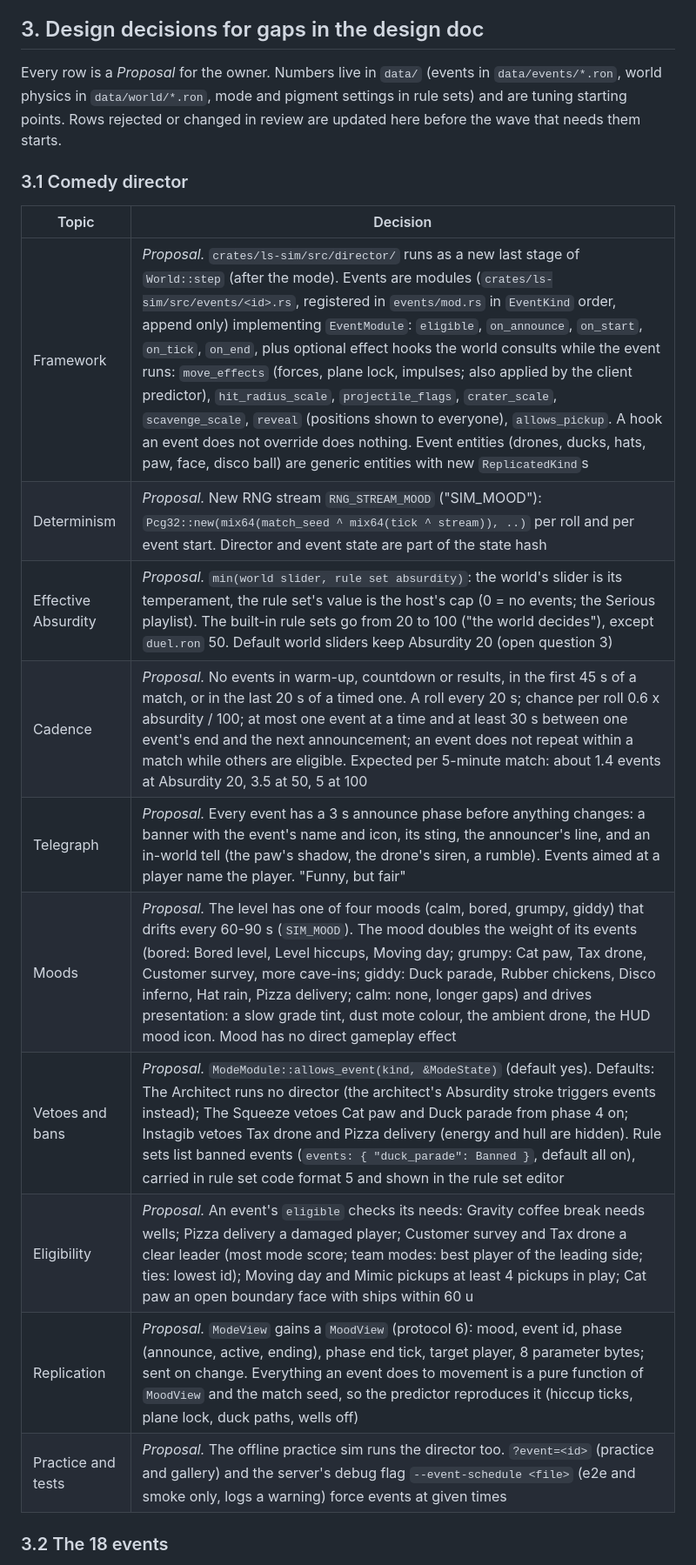
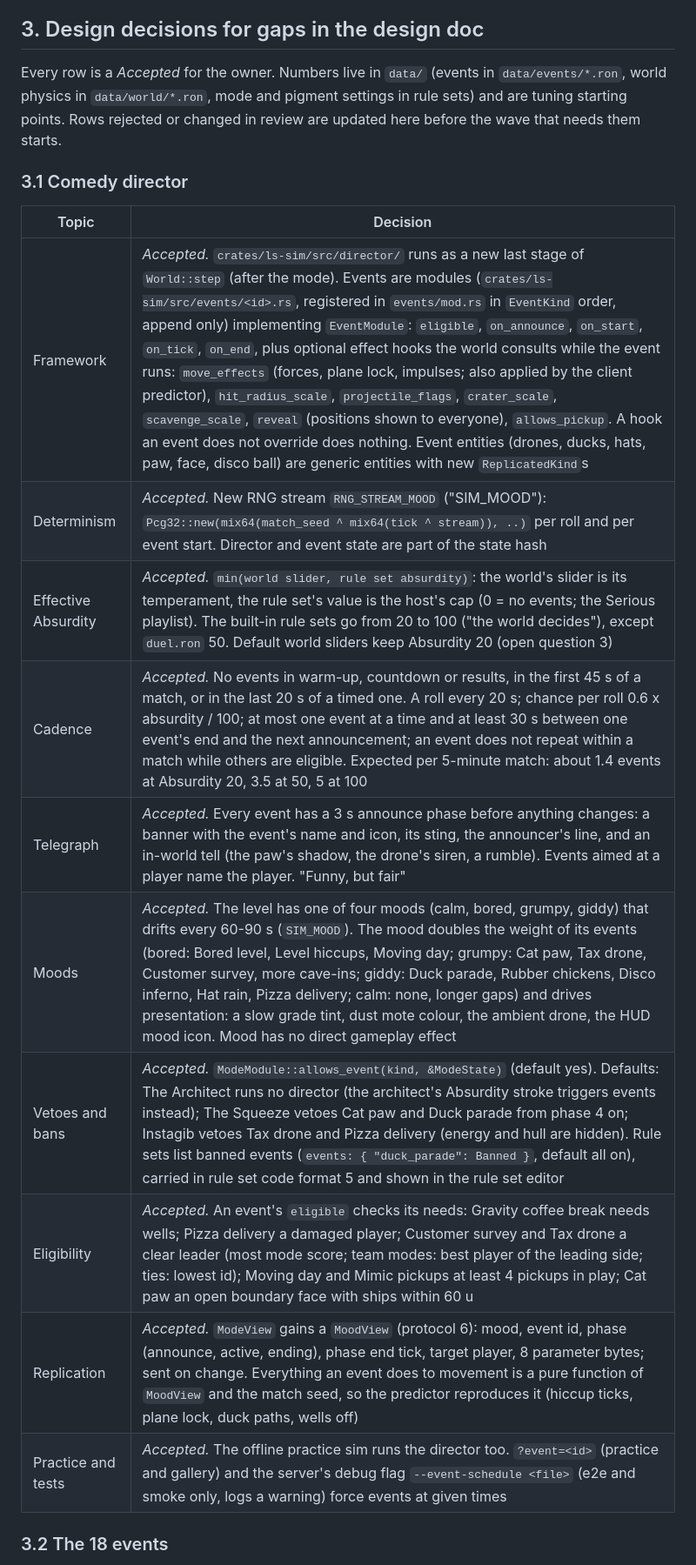
Before and after one commit to Nusi42/LooseScrews, a Markdown page: docs/milestone-4-plan.md, the part around one of its changes. Shown at 87% size. Drawn GitHub-style.

Commit message:
docs(plan): approve the fourth milestone plan
Accept every open proposal in the plan and mark it approved in the
implementation plan.

Co-Authored-By: Claude Opus 5.5 <noreply@anthropic.com>

```diff
--- a/docs/milestone-4-plan.md
+++ b/docs/milestone-4-plan.md
@@ -50,22 +50,22 @@ Out of scope (M5+): coop modes (Deep Dig, Tethered, Escort the Intern; M6) and T
 
 ## 3. Design decisions for gaps in the design doc
 
-Every row is a *Proposal* for the owner. Numbers live in `data/` (events in `data/events/*.ron`, world physics in `data/world/*.ron`, mode and pigment settings in rule sets) and are tuning starting points. Rows rejected or changed in review are updated here before the wave that needs them starts.
+Every row is a *Accepted* for the owner. Numbers live in `data/` (events in `data/events/*.ron`, world physics in `data/world/*.ron`, mode and pigment settings in rule sets) and are tuning starting points. Rows rejected or changed in review are updated here before the wave that needs them starts.
 
 ### 3.1 Comedy director
 
 | Topic | Decision |
 | --- | --- |
-| Framework | *Proposal.* `crates/ls-sim/src/director/` runs as a new last stage of `World::step` (after the mode). Events are modules (`crates/ls-sim/src/events/<id>.rs`, registered in `events/mod.rs` in `EventKind` order, append only) implementing `EventModule`: `eligible`, `on_announce`, `on_start`, `on_tick`, `on_end`, plus optional effect hooks the world consults while the event runs: `move_effects` (forces, plane lock, impulses; also applied by the client predictor), `hit_radius_scale`, `projectile_flags`, `crater_scale`, `scavenge_scale`, `reveal` (positions shown to everyone), `allows_pickup`. A hook an event does not override does nothing. Event entities (drones, ducks, hats, paw, face, disco ball) are generic entities with new `ReplicatedKind`s |
-| Determinism | *Proposal.* New RNG stream `RNG_STREAM_MOOD` ("SIM_MOOD"): `Pcg32::new(mix64(match_seed ^ mix64(tick ^ stream)), ..)` per roll and per event start. Director and event state are part of the state hash |
-| Effective Absurdity | *Proposal.* `min(world slider, rule set absurdity)`: the world's slider is its temperament, the rule set's value is the host's cap (0 = no events; the Serious playlist). The built-in rule sets go from 20 to 100 ("the world decides"), except `duel.ron` 50. Default world sliders keep Absurdity 20 (open question 3) |
-| Cadence | *Proposal.* No events in warm-up, countdown or results, in the first 45 s of a match, or in the last 20 s of a timed one. A roll every 20 s; chance per roll 0.6 x absurdity / 100; at most one event at a time and at least 30 s between one event's end and the next announcement; an event does not repeat within a match while others are eligible. Expected per 5-minute match: about 1.4 events at Absurdity 20, 3.5 at 50, 5 at 100 |
-| Telegraph | *Proposal.* Every event has a 3 s announce phase before anything changes: a banner with the event's name and icon, its sting, the announcer's line, and an in-world tell (the paw's shadow, the drone's siren, a rumble). Events aimed at a player name the player. "Funny, but fair" |
-| Moods | *Proposal.* The level has one of four moods (calm, bored, grumpy, giddy) that drifts every 60-90 s (`SIM_MOOD`). The mood doubles the weight of its events (bored: Bored level, Level hiccups, Moving day; grumpy: Cat paw, Tax drone, Customer survey, more cave-ins; giddy: Duck parade, Rubber chickens, Disco inferno, Hat rain, Pizza delivery; calm: none, longer gaps) and drives presentation: a slow grade tint, dust mote colour, the ambient drone, the HUD mood icon. Mood has no direct gameplay effect |
-| Vetoes and bans | *Proposal.* `ModeModule::allows_event(kind, &ModeState)` (default yes). Defaults: The Architect runs no director (the architect's Absurdity stroke triggers events instead); The Squeeze vetoes Cat paw and Duck parade from phase 4 on; Instagib vetoes Tax drone and Pizza delivery (energy and hull are hidden). Rule sets list banned events (`events: { "duck_parade": Banned }`, default all on), carried in rule set code format 5 and shown in the rule set editor |
-| Eligibility | *Proposal.* An event's `eligible` checks its needs: Gravity coffee break needs wells; Pizza delivery a damaged player; Customer survey and Tax drone a clear leader (most mode score; team modes: best player of the leading side; ties: lowest id); Moving day and Mimic pickups at least 4 pickups in play; Cat paw an open boundary face with ships within 60 u |
-| Replication | *Proposal.* `ModeView` gains a `MoodView` (protocol 6): mood, event id, phase (announce, active, ending), phase end tick, target player, 8 parameter bytes; sent on change. Everything an event does to movement is a pure function of `MoodView` and the match seed, so the predictor reproduces it (hiccup ticks, plane lock, duck paths, wells off) |
-| Practice and tests | *Proposal.* The offline practice sim runs the director too. `?event=<id>` (practice and gallery) and the server's debug flag `--event-schedule <file>` (e2e and smoke only, logs a warning) force events at given times |
+| Framework | *Accepted.* `crates/ls-sim/src/director/` runs as a new last stage of `World::step` (after the mode). Events are modules (`crates/ls-sim/src/events/<id>.rs`, registered in `events/mod.rs` in `EventKind` order, append only) implementing `EventModule`: `eligible`, `on_announce`, `on_start`, `on_tick`, `on_end`, plus optional effect hooks the world consults while the event runs: `move_effects` (forces, plane lock, impulses; also applied by the client predictor), `hit_radius_scale`, `projectile_flags`, `crater_scale`, `scavenge_scale`, `reveal` (positions shown to everyone), `allows_pickup`. A hook an event does not override does nothing. Event entities (drones, ducks, hats, paw, face, disco ball) are generic entities with new `ReplicatedKind`s |
+| Determinism | *Accepted.* New RNG stream `RNG_STREAM_MOOD` ("SIM_MOOD"): `Pcg32::new(mix64(match_seed ^ mix64(tick ^ stream)), ..)` per roll and per event start. Director and event state are part of the state hash |
+| Effective Absurdity | *Accepted.* `min(world slider, rule set absurdity)`: the world's slider is its temperament, the rule set's value is the host's cap (0 = no events; the Serious playlist). The built-in rule sets go from 20 to 100 ("the world decides"), except `duel.ron` 50. Default world sliders keep Absurdity 20 (open question 3) |
+| Cadence | *Accepted.* No events in warm-up, countdown or results, in the first 45 s of a match, or in the last 20 s of a timed one. A roll every 20 s; chance per roll 0.6 x absurdity / 100; at most one event at a time and at least 30 s between one event's end and the next announcement; an event does not repeat within a match while others are eligible. Expected per 5-minute match: about 1.4 events at Absurdity 20, 3.5 at 50, 5 at 100 |
+| Telegraph | *Accepted.* Every event has a 3 s announce phase before anything changes: a banner with the event's name and icon, its sting, the announcer's line, and an in-world tell (the paw's shadow, the drone's siren, a rumble). Events aimed at a player name the player. "Funny, but fair" |
+| Moods | *Accepted.* The level has one of four moods (calm, bored, grumpy, giddy) that drifts every 60-90 s (`SIM_MOOD`). The mood doubles the weight of its events (bored: Bored level, Level hiccups, Moving day; grumpy: Cat paw, Tax drone, Customer survey, more cave-ins; giddy: Duck parade, Rubber chickens, Disco inferno, Hat rain, Pizza delivery; calm: none, longer gaps) and drives presentation: a slow grade tint, dust mote colour, the ambient drone, the HUD mood icon. Mood has no direct gameplay effect |
+| Vetoes and bans | *Accepted.* `ModeModule::allows_event(kind, &ModeState)` (default yes). Defaults: The Architect runs no director (the architect's Absurdity stroke triggers events instead); The Squeeze vetoes Cat paw and Duck parade from phase 4 on; Instagib vetoes Tax drone and Pizza delivery (energy and hull are hidden). Rule sets list banned events (`events: { "duck_parade": Banned }`, default all on), carried in rule set code format 5 and shown in the rule set editor |
+| Eligibility | *Accepted.* An event's `eligible` checks its needs: Gravity coffee break needs wells; Pizza delivery a damaged player; Customer survey and Tax drone a clear leader (most mode score; team modes: best player of the leading side; ties: lowest id); Moving day and Mimic pickups at least 4 pickups in play; Cat paw an open boundary face with ships within 60 u |
+| Replication | *Accepted.* `ModeView` gains a `MoodView` (protocol 6): mood, event id, phase (announce, active, ending), phase end tick, target player, 8 parameter bytes; sent on change. Everything an event does to movement is a pure function of `MoodView` and the match seed, so the predictor reproduces it (hiccup ticks, plane lock, duck paths, wells off) |
+| Practice and tests | *Accepted.* The offline practice sim runs the director too. `?event=<id>` (practice and gallery) and the server's debug flag `--event-schedule <file>` (e2e and smoke only, logs a warning) force events at given times |
 
 ### 3.2 The 18 events
 
```
Also changed, not shown: other parts of docs/milestone-4-plan.md (+34 -34 lines), docs/implementation-plan.md (+1 -1 lines).
